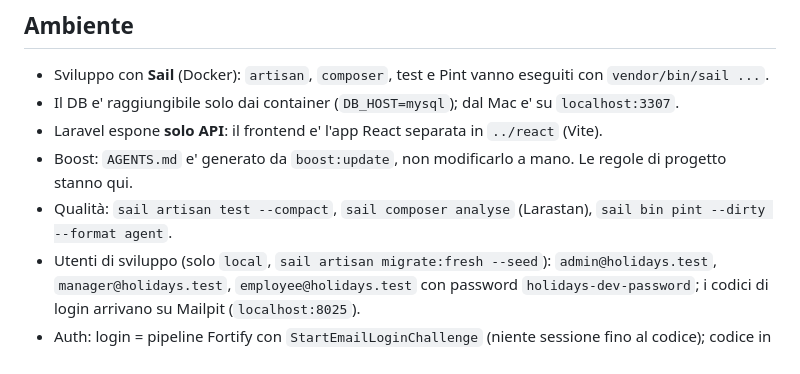
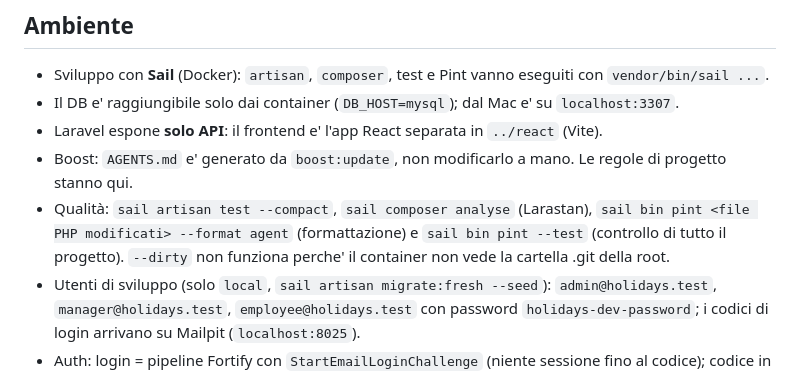
Before and after one commit to Alexsandro91/holidays, a Markdown page: apps/laravel/CLAUDE.md, the part around the change. Drawn GitHub-style.

Commit message:
docs(laravel): comando pint corretto per il container sail

```diff
--- a/apps/laravel/CLAUDE.md
+++ b/apps/laravel/CLAUDE.md
@@ -7,7 +7,9 @@
 - Il DB e' raggiungibile solo dai container (`DB_HOST=mysql`); dal Mac e' su `localhost:3307`.
 - Laravel espone **solo API**: il frontend e' l'app React separata in `../react` (Vite).
 - Boost: `AGENTS.md` e' generato da `boost:update`, non modificarlo a mano. Le regole di progetto stanno qui.
-- Qualità: `sail artisan test --compact`, `sail composer analyse` (Larastan), `sail bin pint --dirty --format agent`.
+- Qualità: `sail artisan test --compact`, `sail composer analyse` (Larastan), `sail bin pint <file PHP modificati> --format agent`
+  (formattazione) e `sail bin pint --test` (controllo di tutto il progetto). `--dirty` non funziona perche' il container
+  non vede la cartella .git della root.
 - Utenti di sviluppo (solo `local`, `sail artisan migrate:fresh --seed`): `admin@holidays.test`, `manager@holidays.test`,
   `employee@holidays.test` con password `holidays-dev-password`; i codici di login arrivano su Mailpit (`localhost:8025`).
 - Auth: login = pipeline Fortify con `StartEmailLoginChallenge` (niente sessione fino al codice); codice in
```
